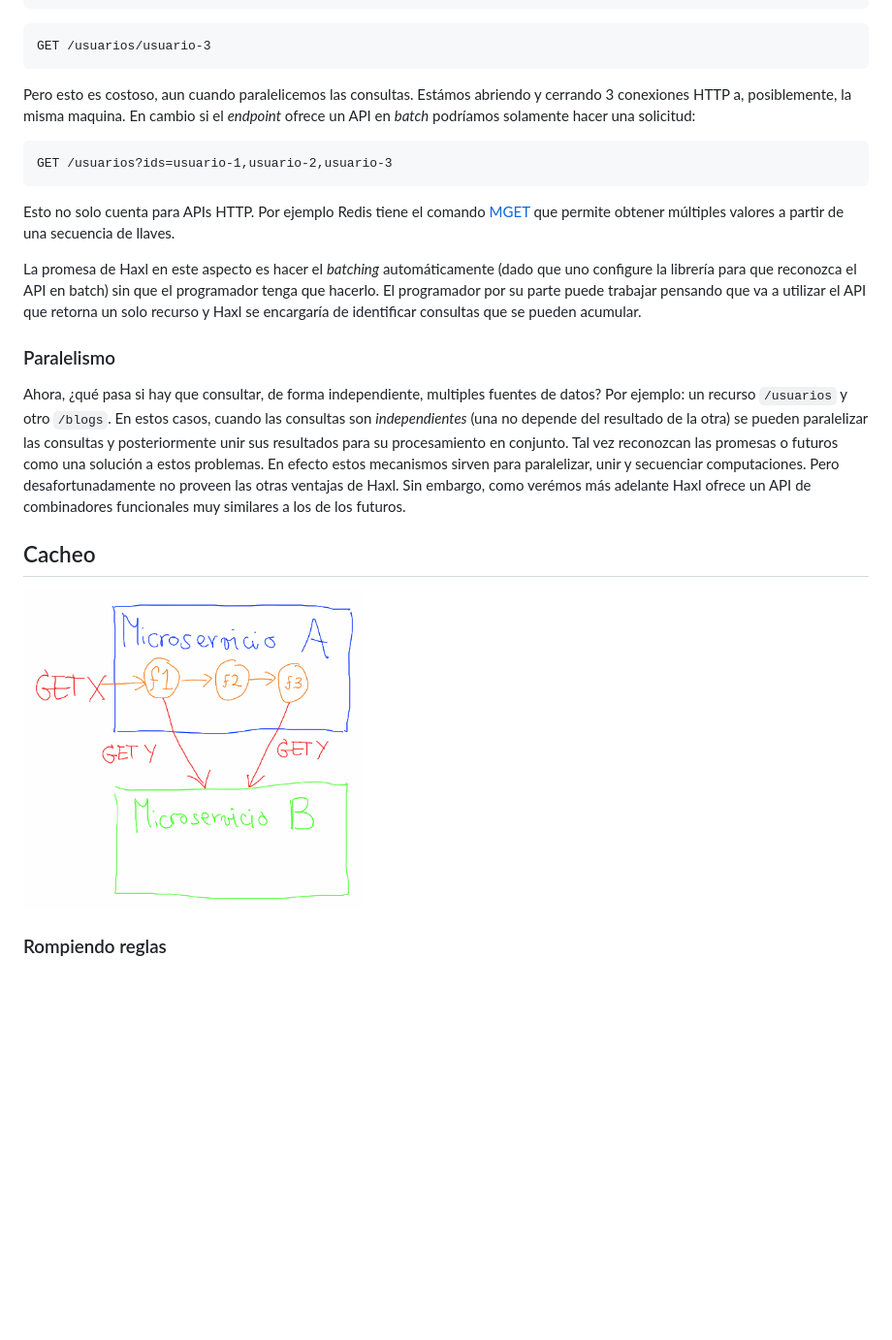
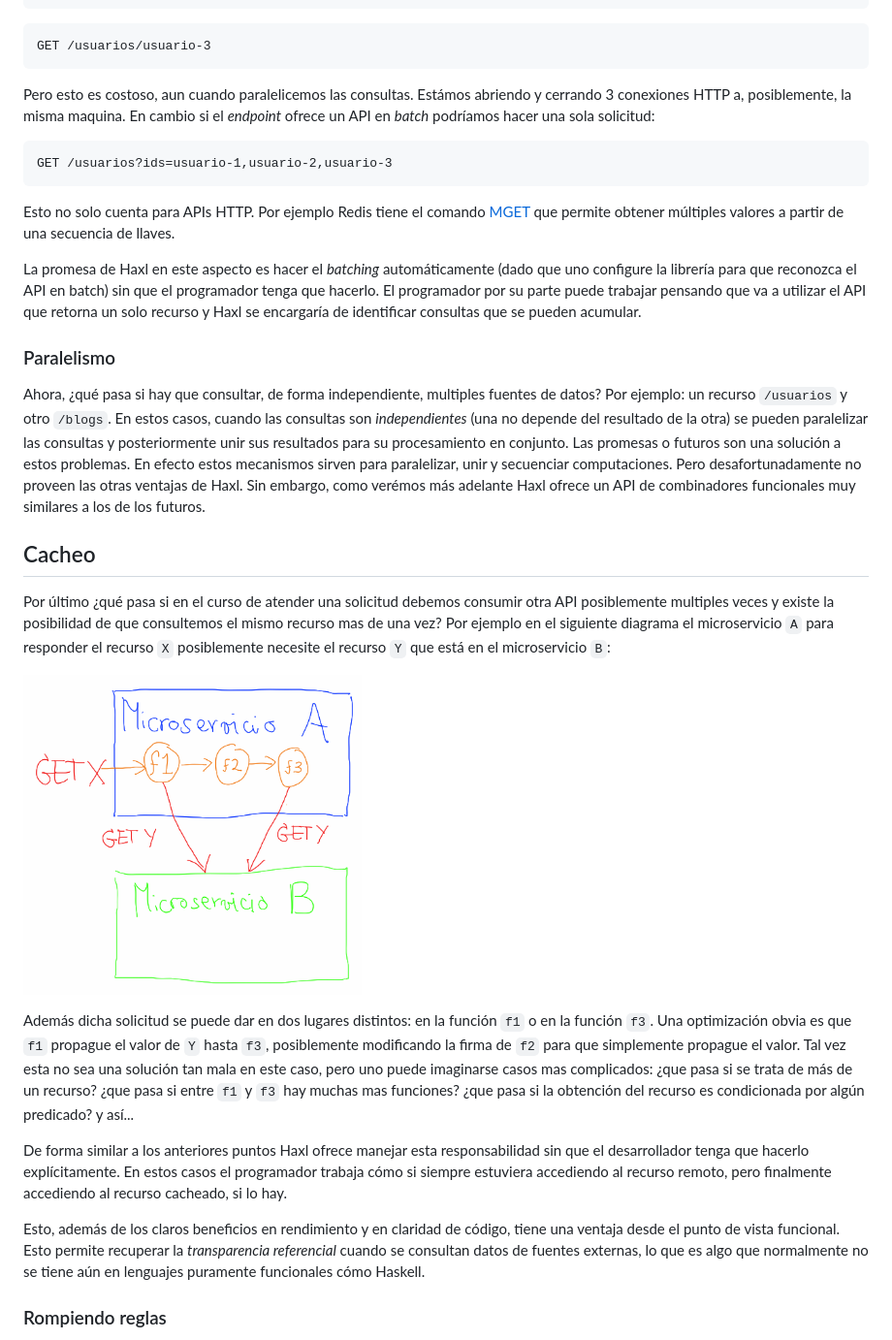
Before and after one commit to miguel-vila/miguel-vila.github.io, a Markdown page: drafts/2016-03-04-entendiendo-haxl-0.markdown, the part around one of its changes. Shown at 97% size. Rendered like a GitHub page; blank space fills up the shorter version.

````diff
--- a/drafts/2016-03-04-entendiendo-haxl-0.markdown
+++ b/drafts/2016-03-04-entendiendo-haxl-0.markdown
@@ -54,7 +52,7 @@ GET /usuarios/usuario-2
 GET /usuarios/usuario-3
 ```
 
-Pero esto es costoso, aun cuando paralelicemos las consultas. Estámos abriendo y cerrando 3 conexiones HTTP a, posiblemente, la misma maquina. En cambio si el _endpoint_ ofrece un API en _batch_ podríamos solamente hacer una solicitud:
+Pero esto es costoso, aun cuando paralelicemos las consultas. Estámos abriendo y cerrando 3 conexiones HTTP a, posiblemente, la misma maquina. En cambio si el _endpoint_ ofrece un API en _batch_ podríamos hacer una sola solicitud:
 
 ```
 GET /usuarios?ids=usuario-1,usuario-2,usuario-3
@@ -66,11 +64,19 @@ La promesa de Haxl en este aspecto es hacer el _batching_ automáticamente (dado
 
 ### Paralelismo
 
-Ahora, ¿qué pasa si hay que consultar, de forma independiente, multiples fuentes de datos? Por ejemplo: un recurso `/usuarios` y otro `/blogs`. En estos casos, cuando las consultas son *independientes* (una no depende del resultado de la otra) se pueden paralelizar las consultas y posteriormente unir sus resultados para su procesamiento en conjunto. Tal vez reconozcan las promesas o futuros como una solución a estos problemas. En efecto estos mecanismos sirven para paralelizar, unir y secuenciar computaciones. Pero desafortunadamente no proveen las otras ventajas de Haxl. Sin embargo, como verémos más adelante Haxl ofrece un API de combinadores funcionales muy similares a los de los futuros.
+Ahora, ¿qué pasa si hay que consultar, de forma independiente, multiples fuentes de datos? Por ejemplo: un recurso `/usuarios` y otro `/blogs`. En estos casos, cuando las consultas son *independientes* (una no depende del resultado de la otra) se pueden paralelizar las consultas y posteriormente unir sus resultados para su procesamiento en conjunto. Las promesas o futuros son una solución a estos problemas. En efecto estos mecanismos sirven para paralelizar, unir y secuenciar computaciones. Pero desafortunadamente no proveen las otras ventajas de Haxl. Sin embargo, como verémos más adelante Haxl ofrece un API de combinadores funcionales muy similares a los de los futuros.
 
 ## Cacheo
 
-<img src="/images/sketch.png" width="40%"></img>
+Por último ¿qué pasa si en el curso de atender una solicitud debemos consumir otra API posiblemente multiples veces y existe la posibilidad de que consultemos el mismo recurso mas de una vez? Por ejemplo en el siguiente diagrama el microservicio `A` para responder el recurso `X` posiblemente necesite el recurso `Y` que está en el microservicio `B`:
+
+<img src="/images/sketch.png" width="40%" style="display: block; margin-left: auto; margin-right: auto;"></img>
+
+Además dicha solicitud se puede dar en dos lugares distintos: en la función `f1` o en la función `f3`. Una optimización obvia es que `f1` propague el valor de `Y` hasta `f3`, posiblemente modificando la firma de `f2` para que simplemente propague el valor. Tal vez esta no sea una solución tan mala en este caso, pero uno puede imaginarse casos mas complicados: ¿que pasa si se trata de más de un recurso? ¿que pasa si entre `f1` y `f3` hay muchas mas funciones? ¿que pasa si la obtención del recurso es condicionada por algún predicado? y así...
+
+De forma similar a los anteriores puntos Haxl ofrece manejar esta responsabilidad sin que el desarrollador tenga que hacerlo explícitamente. En estos casos el programador trabaja cómo si siempre estuviera accediendo al recurso remoto, pero finalmente accediendo al recurso cacheado, si lo hay.
+
+Esto, además de los claros beneficios en rendimiento y en claridad de código, tiene una ventaja desde el punto de vista funcional. Esto permite recuperar la *transparencia referencial* cuando se consultan datos de fuentes externas, lo que es algo que normalmente no se tiene aún en lenguajes puramente funcionales cómo Haskell.
 
 ### Rompiendo reglas
 
````
Also changed, not shown: other parts of drafts/2016-03-04-entendiendo-haxl-0.markdown (+8 -10 lines), images/haxl-logo.png (added).
